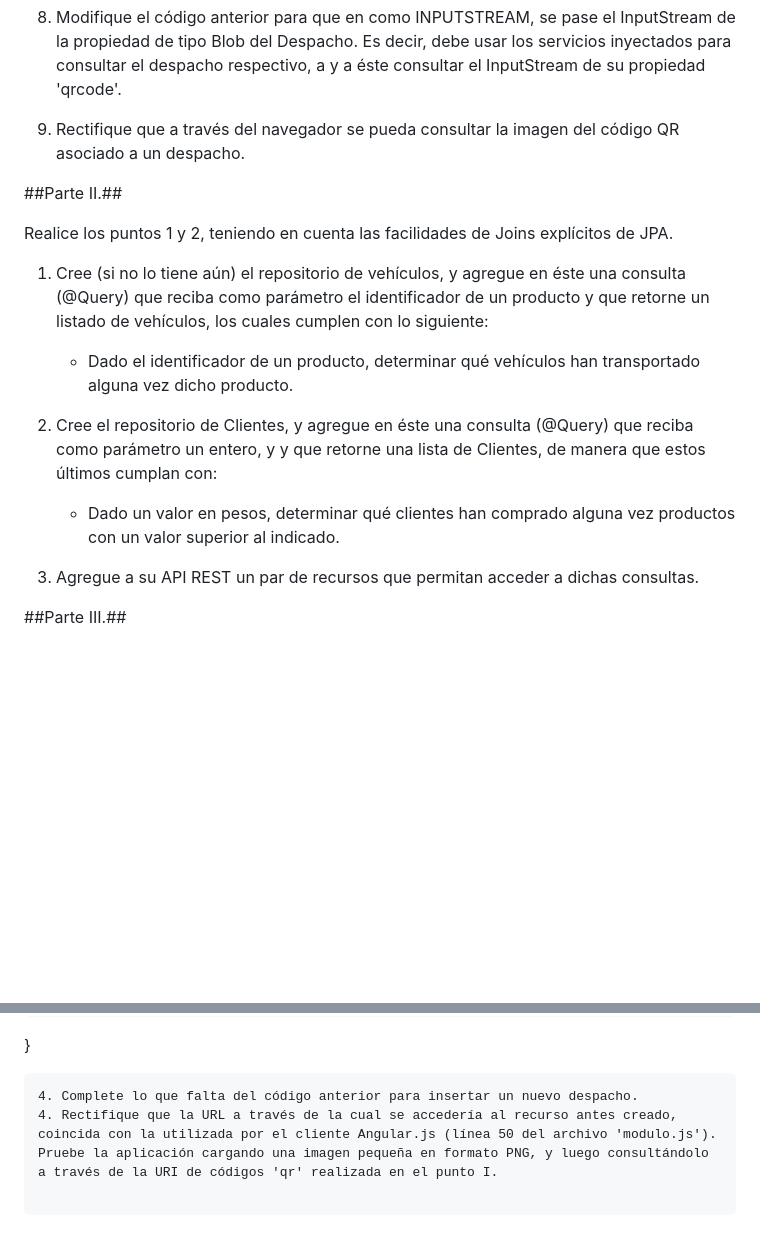
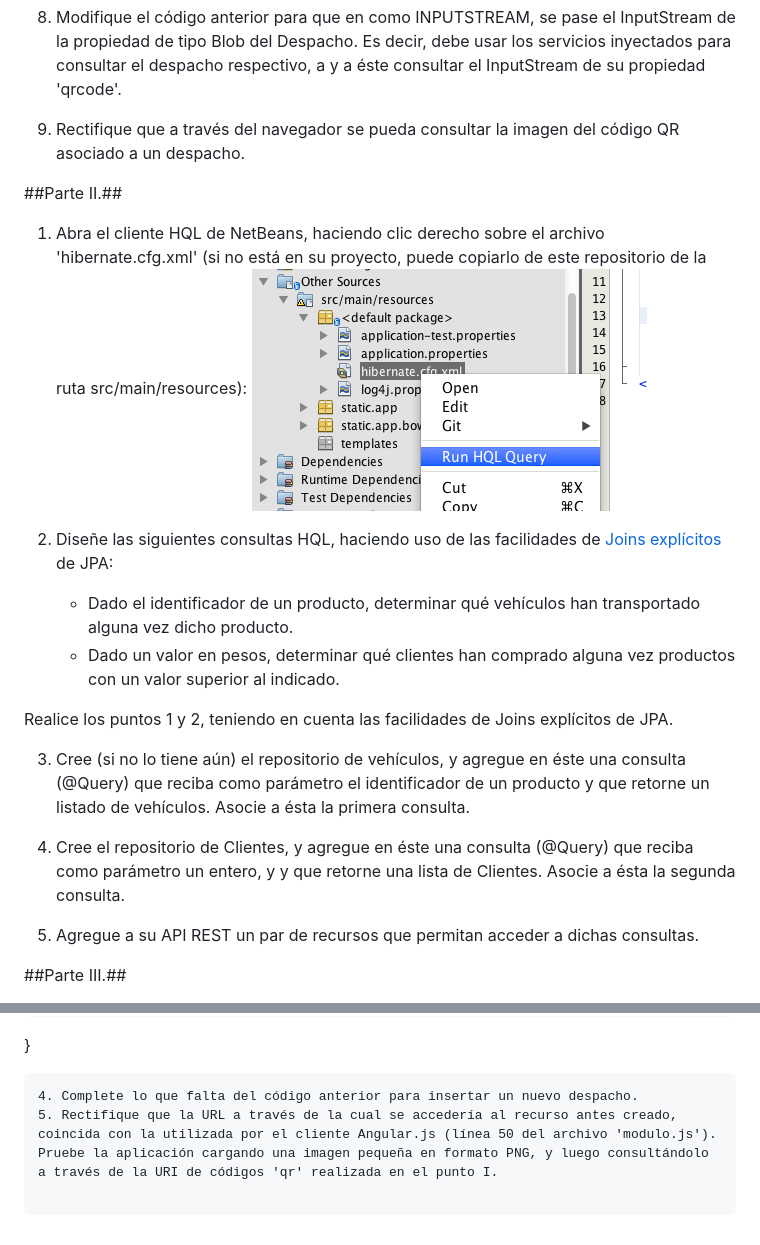
Before and after one commit to kristhiankmilog/Spring-Data-QueryTuning-Blobs, a Markdown page: README.md, 2 parts joined by grey strips. GitHub-like rendering; pictures changed too: img/HQLClient.png (added); blank space fills up the shorter version.

````diff
--- a/README.md
+++ b/README.md
@@ -67,14 +67,18 @@ Figura 2 - Modelo de clases mapeado
 
 ##Parte II.##
 
+1. Abra el cliente HQL de NetBeans, haciendo clic derecho sobre el archivo 'hibernate.cfg.xml' (si no está en su proyecto, puede copiarlo de este repositorio de la ruta src/main/resources): ![](img/HQLClient.png)
+
+2. Diseñe las siguientes consultas HQL, haciendo uso de las facilidades de [Joins explícitos](https://docs.jboss.org/hibernate/orm/3.3/reference/en/html/queryhql.html#queryhql-joins) de JPA:
+
+	* Dado el identificador de un producto, determinar qué vehículos han transportado alguna vez dicho producto.
+	* Dado un valor en pesos, determinar qué clientes han comprado alguna vez productos con un valor superior al indicado.
+
 Realice los puntos 1 y 2, teniendo en cuenta las facilidades de Joins explícitos de JPA.
 
-1. Cree (si no lo tiene aún) el repositorio de vehículos, y agregue en éste una consulta (@Query) que reciba como parámetro el identificador de un producto y que retorne un listado de vehículos, los cuales cumplen con lo siguiente:
+3. Cree (si no lo tiene aún) el repositorio de vehículos, y agregue en éste una consulta (@Query) que reciba como parámetro el identificador de un producto y que retorne un listado de vehículos. Asocie a ésta la primera consulta.
 
-	* Dado el identificador de un producto, determinar qué vehículos han transportado alguna vez dicho producto.
-
-2. Cree el repositorio de Clientes, y agregue en éste una consulta (@Query) que reciba como parámetro un entero, y y que retorne una lista de Clientes, de manera que estos últimos cumplan con:
-	* Dado un valor en pesos, determinar qué clientes han comprado alguna vez productos con un valor superior al indicado.
+4. Cree el repositorio de Clientes, y agregue en éste una consulta (@Query) que reciba como parámetro un entero, y y que retorne una lista de Clientes. Asocie a ésta la segunda consulta.
 
 3. Agregue a su API REST un par de recursos que permitan acceder a dichas consultas.
 
@@ -120,4 +124,4 @@ public ResponseEntity uploadFile(MultipartHttpServletRequest request,@RequestPar
 }
 ```
 4. Complete lo que falta del código anterior para insertar un nuevo despacho.
-4. Rectifique que la URL a través de la cual se accedería al recurso antes creado, coincida con la utilizada por el cliente Angular.js (línea 50 del archivo 'modulo.js'). Pruebe la aplicación cargando una imagen pequeña en formato PNG, y luego consultándolo a través de la URI de códigos 'qr' realizada en el punto I.
+5. Rectifique que la URL a través de la cual se accedería al recurso antes creado, coincida con la utilizada por el cliente Angular.js (línea 50 del archivo 'modulo.js'). Pruebe la aplicación cargando una imagen pequeña en formato PNG, y luego consultándolo a través de la URI de códigos 'qr' realizada en el punto I.
````
